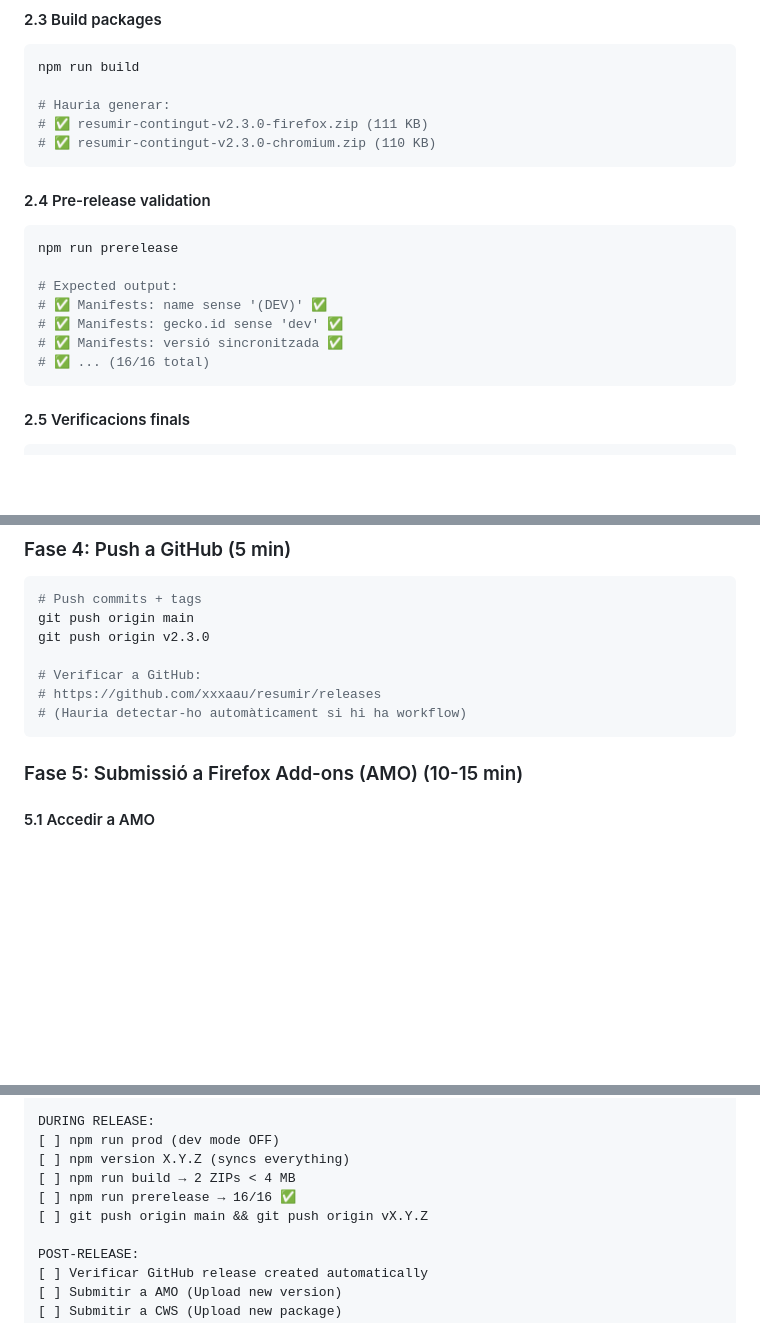
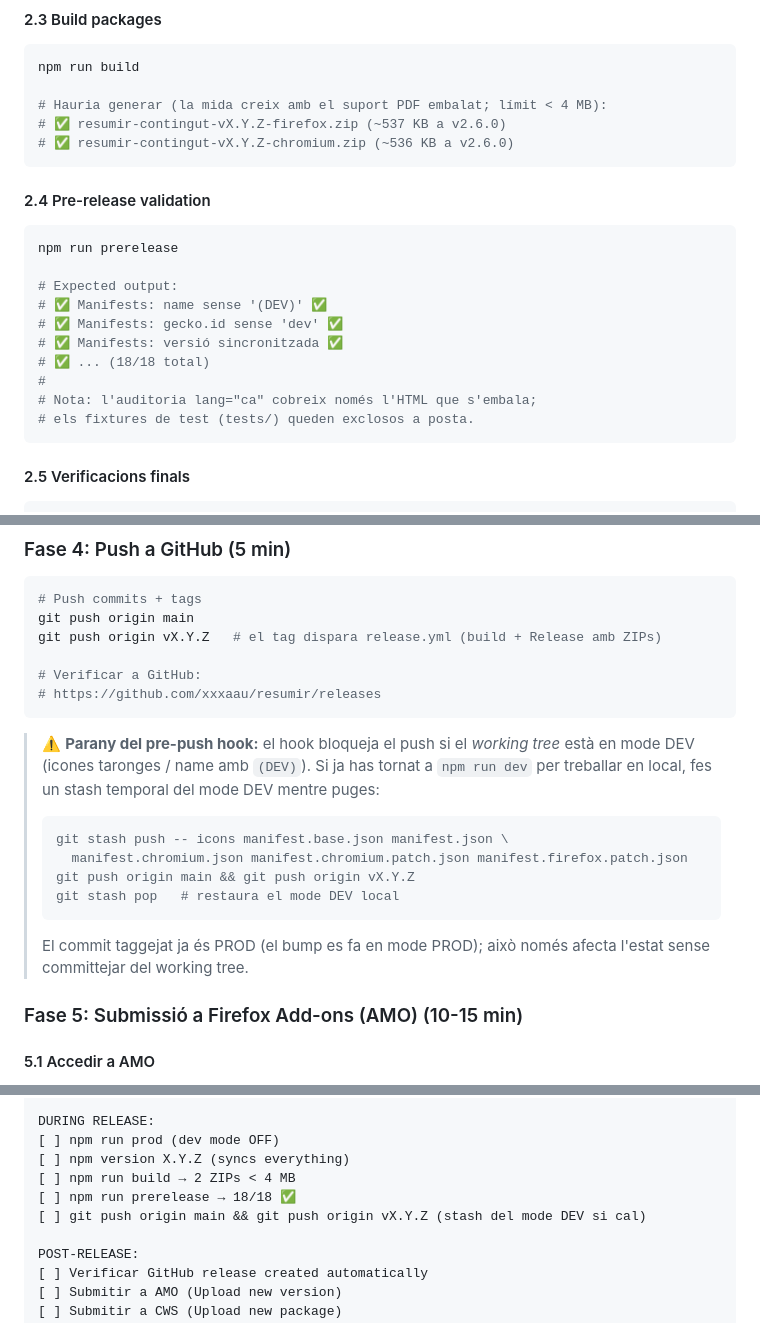
Before and after one commit to xxxaau/resumir, a Markdown page: docs/RELEASE-PROCESS.md, 3 parts joined by grey strips. GitHub-like rendering; blank space fills up the shorter version.

Commit message:
docs(release): actualitza guies al dia (18 checks, mode PROD «Resumir», parany pre-push DEV)
- RELEASE-PROCESS: 18/18, name PROD «Resumir», mides ZIP reals, nota stash
  del mode DEV al push, exclusió de tests/ a l'auditoria lang="ca".
- CHROME-STORE i SUBMISSION-CHECKLIST: prerelease 16→18.

Co-Authored-By: Claude Opus 4.8 (1M context) <noreply@anthropic.com>

````diff
--- a/docs/RELEASE-PROCESS.md
+++ b/docs/RELEASE-PROCESS.md
@@ -86,9 +86,9 @@ npm version minor -m "chore: release v%s"  # o patch/major
 ```bash
 npm run build
 
-# Hauria generar:
-# ✅ resumir-contingut-v2.3.0-firefox.zip (111 KB)
-# ✅ resumir-contingut-v2.3.0-chromium.zip (110 KB)
+# Hauria generar (la mida creix amb el suport PDF embalat; límit < 4 MB):
+# ✅ resumir-contingut-vX.Y.Z-firefox.zip (~537 KB a v2.6.0)
+# ✅ resumir-contingut-vX.Y.Z-chromium.zip (~536 KB a v2.6.0)
 ```
 
 #### 2.4 Pre-release validation
@@ -99,7 +99,10 @@ npm run prerelease
 # ✅ Manifests: name sense '(DEV)' ✅
 # ✅ Manifests: gecko.id sense 'dev' ✅
 # ✅ Manifests: versió sincronitzada ✅
-# ✅ ... (16/16 total)
+# ✅ ... (18/18 total)
+#
+# Nota: l'auditoria lang="ca" cobreix només l'HTML que s'embala;
+# els fixtures de test (tests/) queden exclosos a posta.
 ```
 
 #### 2.5 Verificacions finals
@@ -130,12 +133,26 @@ git show v$(node -p "require('./package.json').version"):manifest.json | grep '"
 ```bash
 # Push commits + tags
 git push origin main
-git push origin v2.3.0
+git push origin vX.Y.Z   # el tag dispara release.yml (build + Release amb ZIPs)
 
 # Verificar a GitHub:
 # https://github.com/xxxaau/resumir/releases
-# (Hauria detectar-ho automàticament si hi ha workflow)
 ```
+
+> ⚠️ **Parany del pre-push hook:** el hook bloqueja el push si el *working
+> tree* està en mode DEV (icones taronges / name amb `(DEV)`). Si ja has
+> tornat a `npm run dev` per treballar en local, fes un stash temporal del
+> mode DEV mentre puges:
+>
+> ```bash
+> git stash push -- icons manifest.base.json manifest.json \
+>   manifest.chromium.json manifest.chromium.patch.json manifest.firefox.patch.json
+> git push origin main && git push origin vX.Y.Z
+> git stash pop   # restaura el mode DEV local
+> ```
+>
+> El commit taggejat ja és PROD (el bump es fa en mode PROD); això només
+> afecta l'estat sense committejar del working tree.
 
 ### Fase 5: Submissió a Firefox Add-ons (AMO) (10-15 min)
 
@@ -262,8 +279,8 @@ DURING RELEASE:
 [ ] npm run prod (dev mode OFF)
 [ ] npm version X.Y.Z (syncs everything)
 [ ] npm run build → 2 ZIPs < 4 MB
-[ ] npm run prerelease → 16/16 ✅
-[ ] git push origin main && git push origin vX.Y.Z
+[ ] npm run prerelease → 18/18 ✅
+[ ] git push origin main && git push origin vX.Y.Z (stash del mode DEV si cal)
 
 POST-RELEASE:
 [ ] Verificar GitHub release created automatically
````
Also changed, not shown: other parts of docs/RELEASE-PROCESS.md (+4 -4 lines), docs/CHROME-STORE.md (+2 -2 lines), docs/SUBMISSION-CHECKLIST.md (+3 -3 lines).
